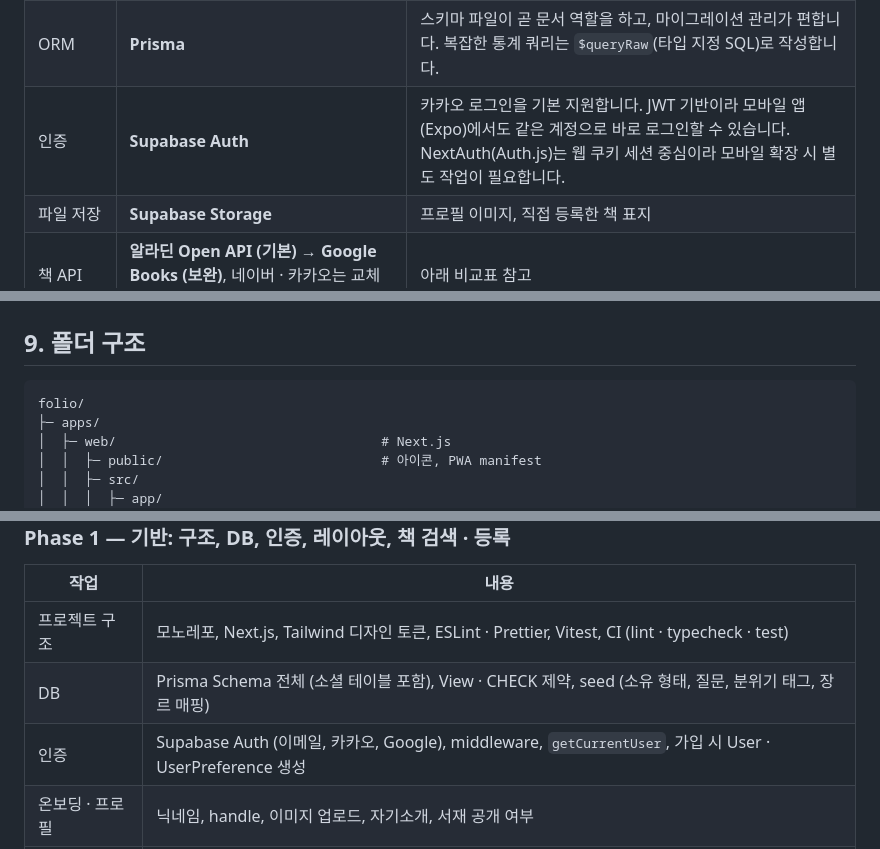
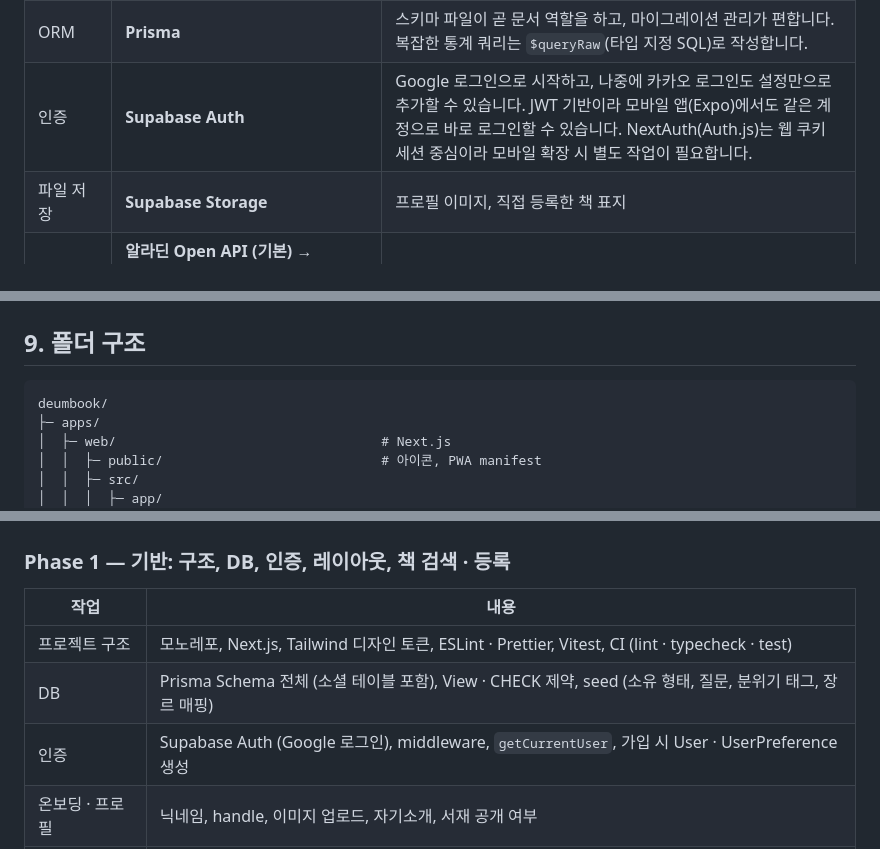
Before and after one commit to kimbany/kimbany.github.io, a Markdown page: folio/docs/PLAN.md, 3 parts joined by grey strips. Drawn GitHub-style.

````diff
--- a/folio/docs/PLAN.md
+++ b/folio/docs/PLAN.md
@@ -948,7 +944,7 @@ Supabase의 Row Level Security도 켜서, 혹시 클라이언트가 DB에 직접
 | 검증 | **Zod** | API 입력 검증 스키마를 `packages/core`에 두고 웹 폼, API, 모바일이 함께 씁니다. |
 | DB | **PostgreSQL (Supabase)** | 통계용 집계 쿼리, View, CHECK 제약, JSONB를 모두 지원합니다. |
 | ORM | **Prisma** | 스키마 파일이 곧 문서 역할을 하고, 마이그레이션 관리가 편합니다. 복잡한 통계 쿼리는 `$queryRaw`(타입 지정 SQL)로 작성합니다. |
-| 인증 | **Supabase Auth** | 카카오 로그인을 기본 지원합니다. JWT 기반이라 모바일 앱(Expo)에서도 같은 계정으로 바로 로그인할 수 있습니다. NextAuth(Auth.js)는 웹 쿠키 세션 중심이라 모바일 확장 시 별도 작업이 필요합니다. |
+| 인증 | **Supabase Auth** | Google 로그인으로 시작하고, 나중에 카카오 로그인도 설정만으로 추가할 수 있습니다. JWT 기반이라 모바일 앱(Expo)에서도 같은 계정으로 바로 로그인할 수 있습니다. NextAuth(Auth.js)는 웹 쿠키 세션 중심이라 모바일 확장 시 별도 작업이 필요합니다. |
 | 파일 저장 | **Supabase Storage** | 프로필 이미지, 직접 등록한 책 표지 |
 | 책 API | **알라딘 Open API (기본) → Google Books (보완)**, 네이버 · 카카오는 교체 가능한 Adapter로 준비 | 아래 비교표 참고 |
 | 바코드 | **BarcodeDetector API + `barcode-detector` 폴리필 (ZXing WASM)** | Android Chrome은 기본 API를 쓰고, iOS Safari처럼 지원하지 않는 브라우저는 폴리필로 같은 코드가 동작합니다. |
@@ -1251,7 +1247,7 @@ const rules: InsightRule[] = [
 ## 9. 폴더 구조
 
 ```
-folio/
+deumbook/
 ├─ apps/
 │  ├─ web/                                  # Next.js
 │  │  ├─ public/                            # 아이콘, PWA manifest
@@ -1359,7 +1355,7 @@ folio/
 |---|---|
 | 프로젝트 구조 | 모노레포, Next.js, Tailwind 디자인 토큰, ESLint · Prettier, Vitest, CI (lint · typecheck · test) |
 | DB | Prisma Schema 전체 (소셜 테이블 포함), View · CHECK 제약, seed (소유 형태, 질문, 분위기 태그, 장르 매핑) |
-| 인증 | Supabase Auth (이메일, 카카오, Google), middleware, `getCurrentUser`, 가입 시 User · UserPreference 생성 |
+| 인증 | Supabase Auth (Google 로그인), middleware, `getCurrentUser`, 가입 시 User · UserPreference 생성 |
 | 온보딩 · 프로필 | 닉네임, handle, 이미지 업로드, 자기소개, 서재 공개 여부 |
 | 기본 레이아웃 | 사이드바 / 하단 탭, 페이지 헤더, 빈 상태 화면, `BookCover` 컴포넌트 |
 | 책 API | `BookProvider` 인터페이스, 알라딘 · Google Adapter, Provider 체인, ISBN 유틸, 검색 캐시 |
````
Also changed, not shown: other parts of folio/docs/PLAN.md (+18 -23 lines).
